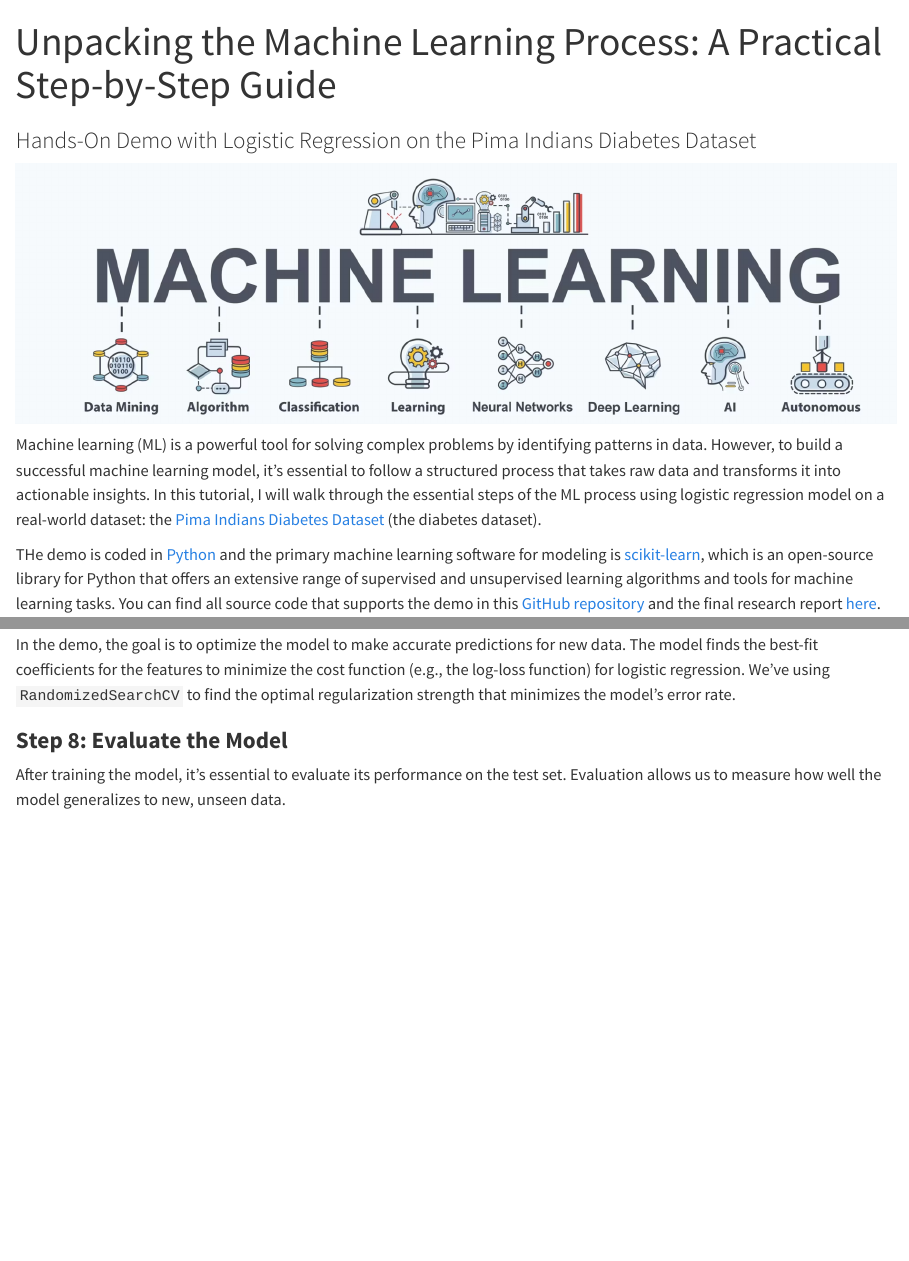
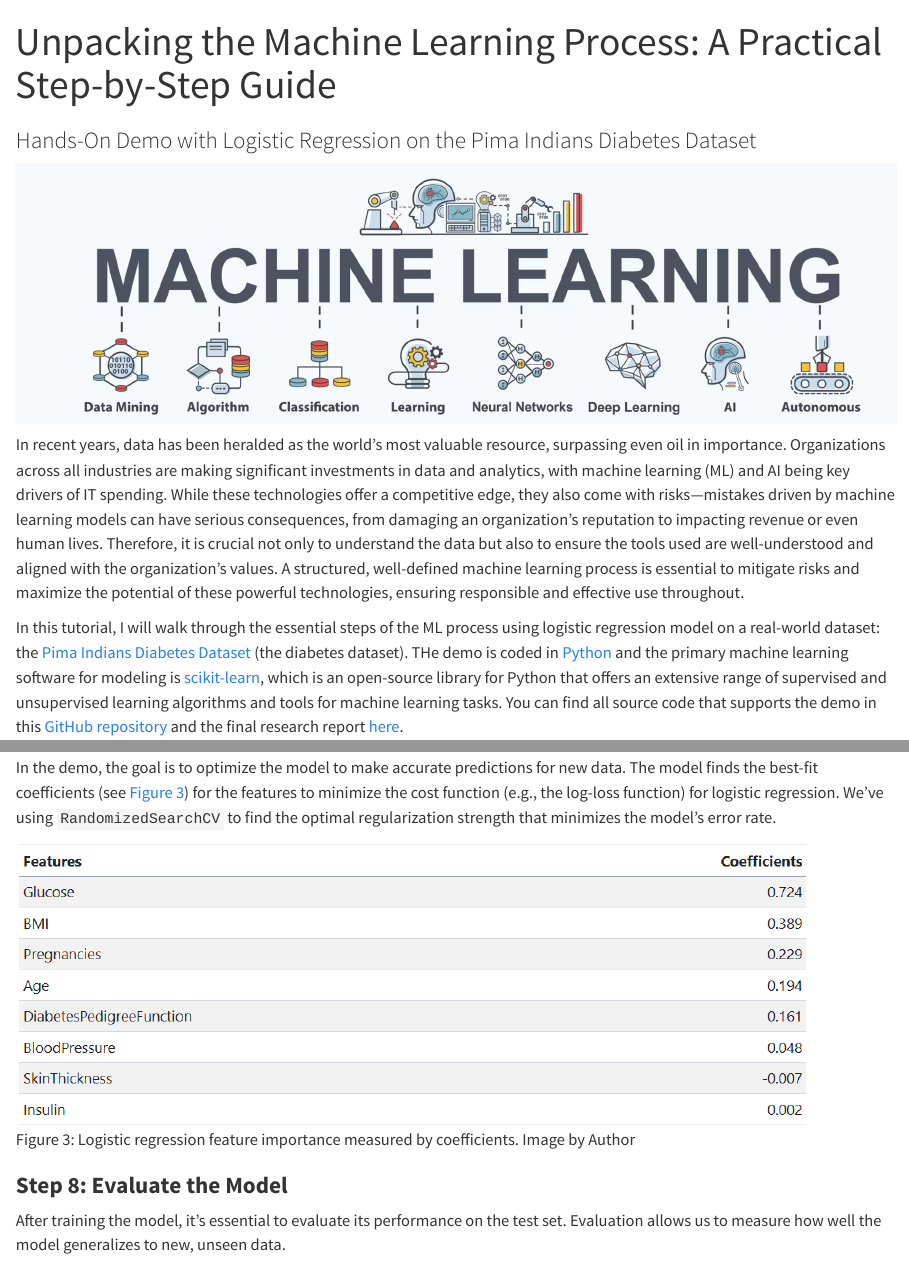
Before and after one commit to JennyonOort/data-science-blog, a Quarto document (posts/data-science/index.qmd): the page in a window 1100 px wide, from its top, and a second part further down, joined at a grey line. Rendered offline with R 4.5, knitr and Pandoc in place of Quarto, with nearby package versions.

Commit message:
blog draft v4, importance of study added

```diff
--- a/posts/data-science/index.qmd
+++ b/posts/data-science/index.qmd
@@ -8,10 +8,9 @@ image: "img/image.jpg"
 ---
 ![](img/banner_word.png)
 
-Machine learning (ML) is a powerful tool for solving complex problems by identifying patterns in data. However, to build a successful machine learning model, it's essential to follow a structured process that takes raw data and transforms it into actionable insights. In this tutorial, I will walk through the essential steps of the ML process using logistic regression model on a real-world dataset: the [Pima Indians Diabetes Dataset](https://www.kaggle.com/datasets/uciml/pima-indians-diabetes-database) (the diabetes dataset).
+In recent years, data has been heralded as the world’s most valuable resource, surpassing even oil in importance. Organizations across all industries are making significant investments in data and analytics, with machine learning (ML) and AI being key drivers of IT spending. While these technologies offer a competitive edge, they also come with risks—mistakes driven by machine learning models can have serious consequences, from damaging an organization’s reputation to impacting revenue or even human lives. Therefore, it is crucial not only to understand the data but also to ensure the tools used are well-understood and aligned with the organization's values. A structured, well-defined machine learning process is essential to mitigate risks and maximize the potential of these powerful technologies, ensuring responsible and effective use throughout.
 
-THe demo is coded in [Python](https://www.python.org/) and the primary machine learning software for modeling is [scikit-learn](https://scikit-learn.org/stable/), which is an open-source library for Python that offers an extensive range of supervised and unsupervised learning algorithms and tools for machine learning tasks. You can find all source code that supports the demo in this [GitHub repository](https://github.com/UBC-MDS/diabetes_predictor_py) and the final research report [here](https://ubc-mds.github.io/diabetes_predictor_py/reports/diabetes_analysis.html).
-
+In this tutorial, I will walk through the essential steps of the ML process using logistic regression model on a real-world dataset: the [Pima Indians Diabetes Dataset](https://www.kaggle.com/datasets/uciml/pima-indians-diabetes-database) (the diabetes dataset). THe demo is coded in [Python](https://www.python.org/) and the primary machine learning software for modeling is [scikit-learn](https://scikit-learn.org/stable/), which is an open-source library for Python that offers an extensive range of supervised and unsupervised learning algorithms and tools for machine learning tasks. You can find all source code that supports the demo in this [GitHub repository](https://github.com/UBC-MDS/diabetes_predictor_py) and the final research report [here](https://ubc-mds.github.io/diabetes_predictor_py/reports/diabetes_analysis.html).
 
 ### **Step 1: Define the Problem**
 
@@ -137,7 +136,9 @@ Common techniques for hyperparameter tuning include:
 - **Random Search**, which samples hyperparameters randomly from a specified range.
 - **Advanced techniques** such as [Bayesian optimization](https://github.com/bayesian-optimization/BayesianOptimization), [genetic algorithms (GA)](https://medium.com/@byanalytixlabs/a-complete-guide-to-genetic-algorithm-advantages-limitations-more-738e87427dbb), [hyperband](https://2020blogfor.github.io/posts/2020/04/hyperband/), etc.
 
-In the demo, the goal is to optimize the model to make accurate predictions for new data. The model finds the best-fit coefficients for the features to minimize the cost function (e.g., the log-loss function) for logistic regression. We've using `RandomizedSearchCV` to find the optimal regularization strength that minimizes the model's error rate.
+In the demo, the goal is to optimize the model to make accurate predictions for new data. The model finds the best-fit coefficients (see @fig-coeff_table) for the features to minimize the cost function (e.g., the log-loss function) for logistic regression. We've using `RandomizedSearchCV` to find the optimal regularization strength that minimizes the model's error rate.
+
+![Logistic regression feature importance measured by coefficients. Image by Author](figures/coeff_table.png){#fig-coeff_table width=90%}
 
 ### **Step 8: Evaluate the Model**
 
```
Also changed, not shown: docs/search.json, posts/data-science/figures/coeff_table.png (added), posts/data-science/index.qmd (2 more changed lines), 3 other files.
